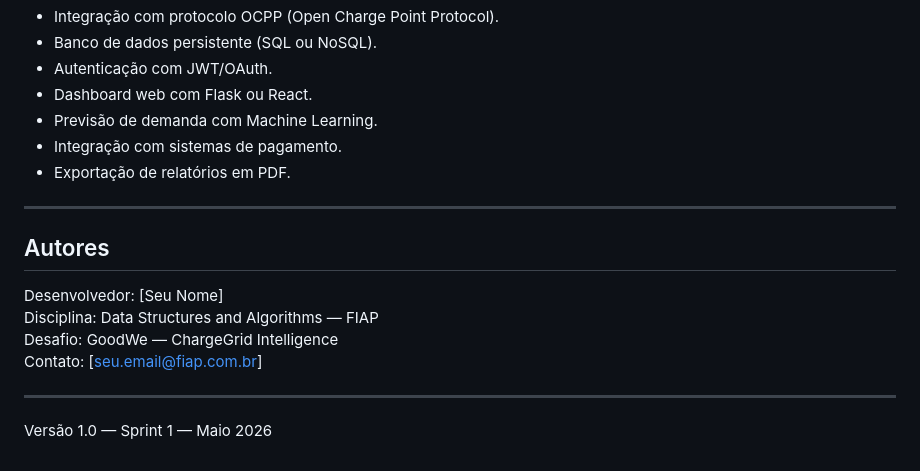
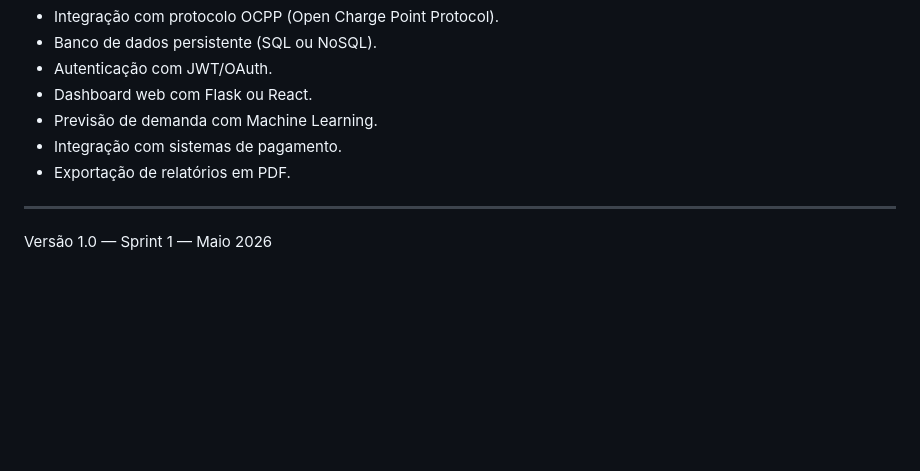
Before and after one commit to gabrieldiasmenezes/ecoVolt, a Markdown page: Readme.md, the part around the change. GitHub-like rendering; blank space fills up the shorter version.

Commit message:
feat:retirando parte de autors para integrar a parte de integrantes

```diff
--- a/Readme.md
+++ b/Readme.md
@@ -357,13 +357,4 @@ Este projeto é desenvolvido em 4 sprints. O Sprint 1 (atual) cobre estruturas d
 
 ---
 
-## Autores
-
-Desenvolvedor: [Seu Nome]
-Disciplina: Data Structures and Algorithms — FIAP
-Desafio: GoodWe — ChargeGrid Intelligence
-Contato: [seu.email@fiap.com.br]
-
----
-
 Versão 1.0 — Sprint 1 — Maio 2026
```
